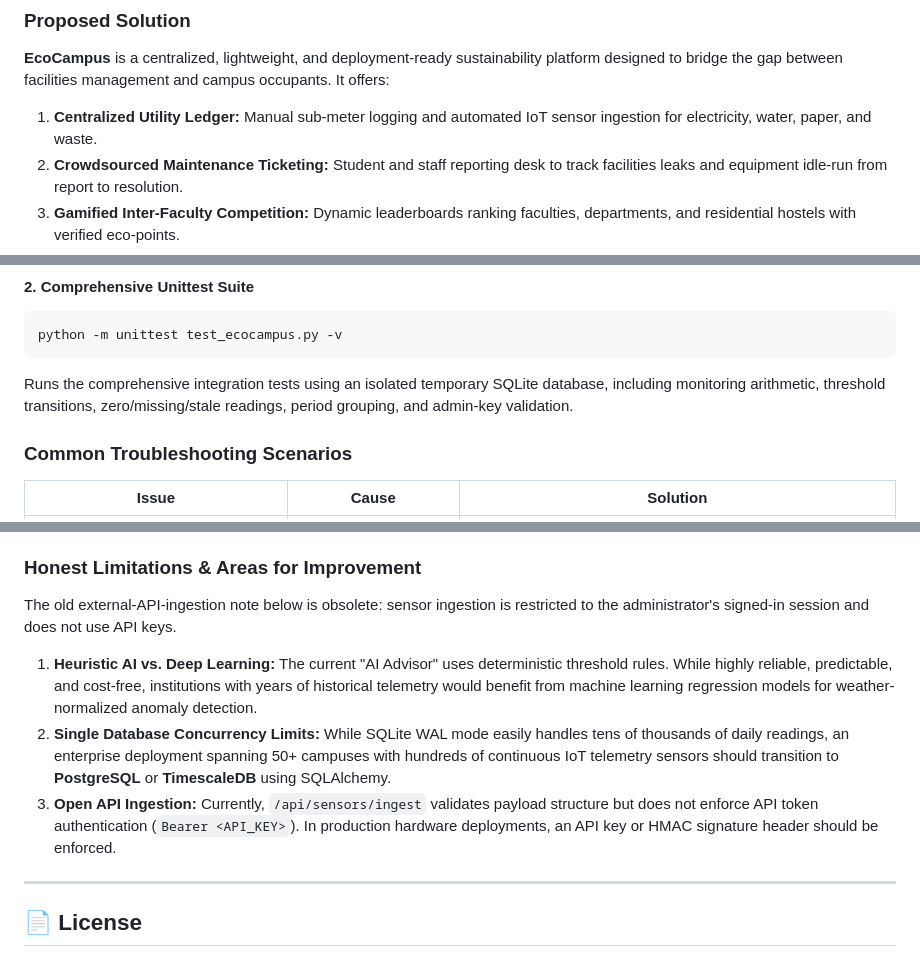
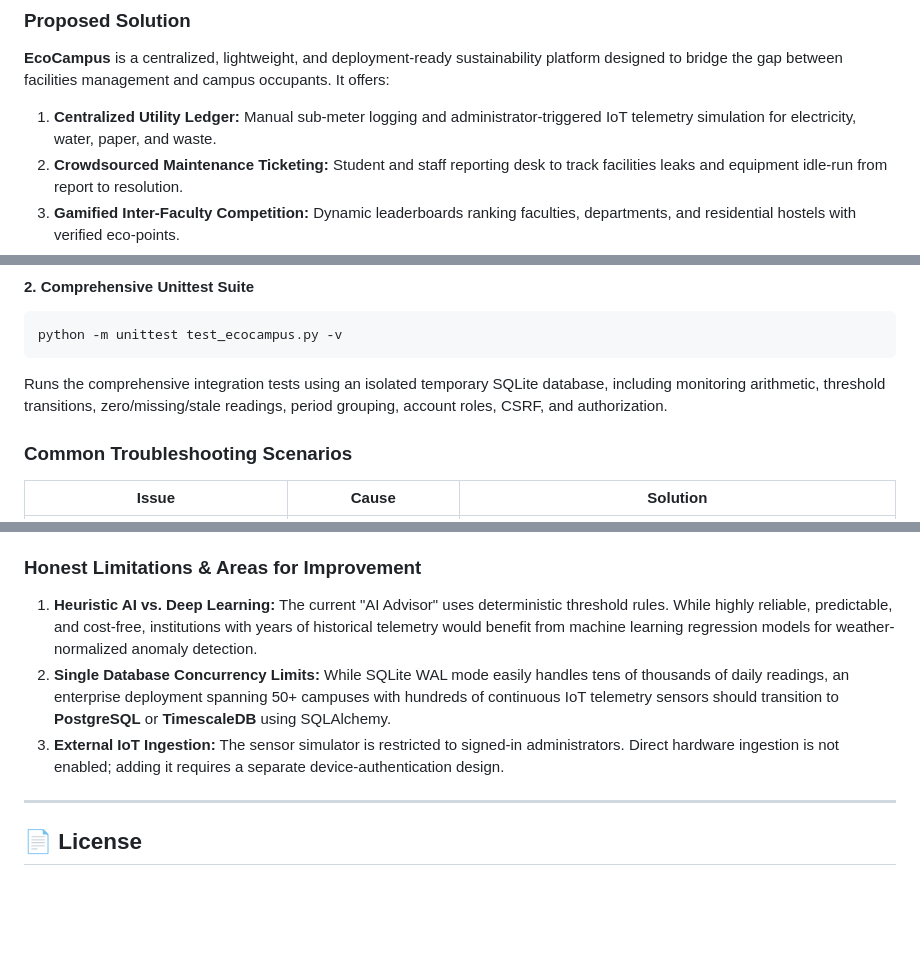
Before and after one commit to yashbhawsar2004/kaushal_Alpha_coders8.0, a Markdown page: README.md, 3 parts joined by grey strips. Drawn GitHub-style; blank space fills up the shorter version.

````diff
--- a/README.md
+++ b/README.md
@@ -42,7 +42,7 @@ Educational institutions, university colleges, and corporate campuses consume ma
 
 ### Proposed Solution
 **EcoCampus** is a centralized, lightweight, and deployment-ready sustainability platform designed to bridge the gap between facilities management and campus occupants. It offers:
-1. **Centralized Utility Ledger:** Manual sub-meter logging and automated IoT sensor ingestion for electricity, water, paper, and waste.
+1. **Centralized Utility Ledger:** Manual sub-meter logging and administrator-triggered IoT telemetry simulation for electricity, water, paper, and waste.
 2. **Crowdsourced Maintenance Ticketing:** Student and staff reporting desk to track facilities leaks and equipment idle-run from report to resolution.
 3. **Gamified Inter-Faculty Competition:** Dynamic leaderboards ranking faculties, departments, and residential hostels with verified eco-points.
 4. **Algorithmic AI Eco-Advisor:** Real-time heuristic consumption analysis detecting usage spikes, computing potential financial savings in Rupees (**₹**), and estimating avoided carbon dioxide emissions (**kg CO₂**).
@@ -553,7 +553,7 @@ Checks database schema creation, CRUD operations, health endpoints, IoT ingestio
 ```bash
 python -m unittest test_ecocampus.py -v
 ```
-Runs the comprehensive integration tests using an isolated temporary SQLite database, including monitoring arithmetic, threshold transitions, zero/missing/stale readings, period grouping, and admin-key validation.
+Runs the comprehensive integration tests using an isolated temporary SQLite database, including monitoring arithmetic, threshold transitions, zero/missing/stale readings, period grouping, account roles, CSRF, and authorization.
 
 ### Common Troubleshooting Scenarios
 
@@ -679,10 +695,9 @@ When demonstrating or evaluating the EcoCampus platform, follow this walkthrough
 3. **Resilient Security Defaults:** Defensive practices such as OWASP CSV injection escaping, finite numerical validation, and HTTP security response headers are built into the core API layer rather than treated as afterthoughts.
 
 ### Honest Limitations & Areas for Improvement
-The old external-API-ingestion note below is obsolete: sensor ingestion is restricted to the administrator's signed-in session and does not use API keys.
 1. **Heuristic AI vs. Deep Learning:** The current "AI Advisor" uses deterministic threshold rules. While highly reliable, predictable, and cost-free, institutions with years of historical telemetry would benefit from machine learning regression models for weather-normalized anomaly detection.
 2. **Single Database Concurrency Limits:** While SQLite WAL mode easily handles tens of thousands of daily readings, an enterprise deployment spanning 50+ campuses with hundreds of continuous IoT telemetry sensors should transition to **PostgreSQL** or **TimescaleDB** using SQLAlchemy.
-3. **Open API Ingestion:** Currently, `/api/sensors/ingest` validates payload structure but does not enforce API token authentication (`Bearer <API_KEY>`). In production hardware deployments, an API key or HMAC signature header should be enforced.
+3. **External IoT Ingestion:** The sensor simulator is restricted to signed-in administrators. Direct hardware ingestion is not enabled; adding it requires a separate device-authentication design.
 
 ---
 
````
Also changed, not shown: other parts of README.md (+30 -14 lines).
